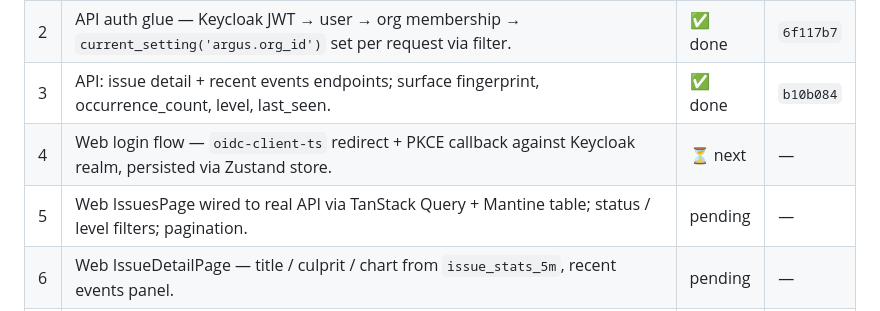
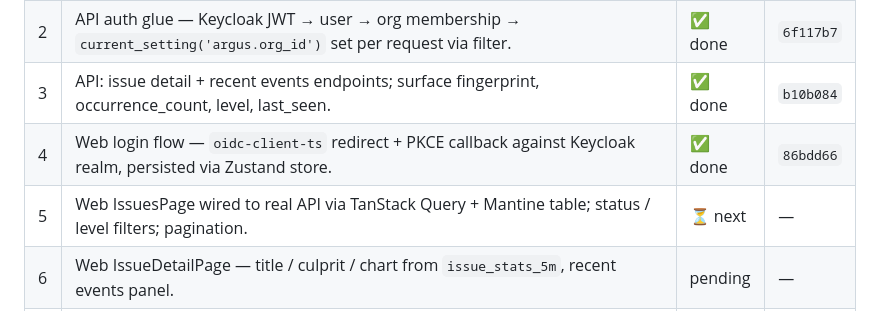
Before and after one commit to petarnenov/arguslog, a Markdown page: docs/p2-plan.md, the part around the change. Drawn GitHub-style.

Commit message:
docs(p2): mark #4 done
Co-Authored-By: Claude Opus 4.7 (1M context) <noreply@anthropic.com>

```diff
--- a/docs/p2-plan.md
+++ b/docs/p2-plan.md
@@ -15,8 +15,8 @@
 | 1   | API: `/api/v1/projects/{id}/issues` paginated list — JOOQ-free JdbcTemplate, RLS-aware, real schema.                 | ✅ done | `ef0950b` |
 | 2   | API auth glue — Keycloak JWT → user → org membership → `current_setting('argus.org_id')` set per request via filter. | ✅ done | `6f117b7` |
 | 3   | API: issue detail + recent events endpoints; surface fingerprint, occurrence_count, level, last_seen.                | ✅ done | `b10b084` |
-| 4   | Web login flow — `oidc-client-ts` redirect + PKCE callback against Keycloak realm, persisted via Zustand store.      | ⏳ next | —         |
-| 5   | Web IssuesPage wired to real API via TanStack Query + Mantine table; status / level filters; pagination.             | pending | —         |
+| 4   | Web login flow — `oidc-client-ts` redirect + PKCE callback against Keycloak realm, persisted via Zustand store.      | ✅ done | `86bdd66` |
+| 5   | Web IssuesPage wired to real API via TanStack Query + Mantine table; status / level filters; pagination.             | ⏳ next | —         |
 | 6   | Web IssueDetailPage — title / culprit / chart from `issue_stats_5m`, recent events panel.                            | pending | —         |
 | 7   | Keycloak realm verification — confirm `argus-api` + `argus-web` clients, pwa scopes, default test users.             | pending | —         |
 | 8   | OpenAPI artifact emit + the openapi-diff CI job lights up (was a placeholder under PR workflow).                     | pending | —         |
```
